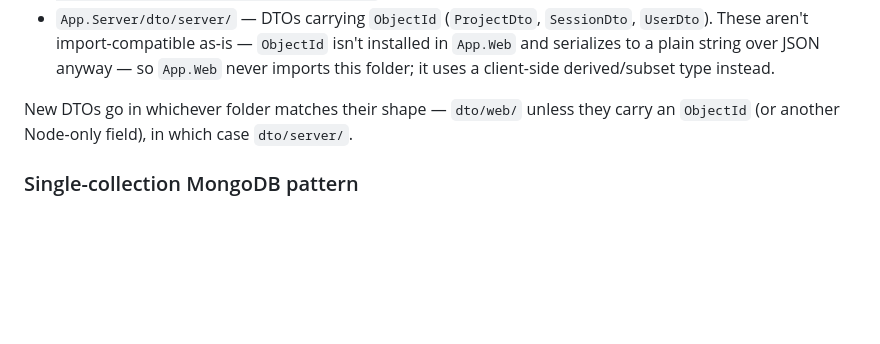
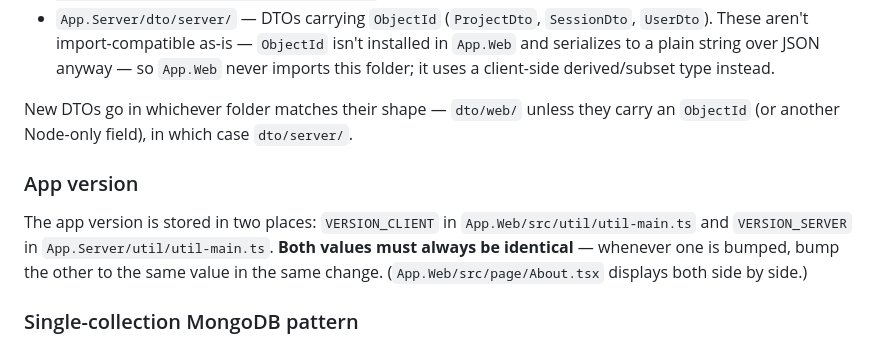
Before and after one commit to steinertech/App2, a Markdown page: CLAUDE.md, the part around the change. Drawn GitHub-style; blank space fills up the shorter version.

Commit message:
Document rule that client and server app versions must be identical
Co-Authored-By: Claude Opus 5.5 <noreply@anthropic.com>
Claude-Session: https://claude.ai/code/session_01LJ2mtSbmbUosda9nePdHmP

```diff
--- a/CLAUDE.md
+++ b/CLAUDE.md
@@ -57,6 +57,9 @@ DTOs (plain interfaces, not classes) live under `App.Server/dto/`, split into tw
 
 New DTOs go in whichever folder matches their shape — `dto/web/` unless they carry an `ObjectId` (or another Node-only field), in which case `dto/server/`.
 
+### App version
+The app version is stored in two places: `VERSION_CLIENT` in `App.Web/src/util/util-main.ts` and `VERSION_SERVER` in `App.Server/util/util-main.ts`. **Both values must always be identical** — whenever one is bumped, bump the other to the same value in the same change. (`App.Web/src/page/About.tsx` displays both side by side.)
+
 ### Single-collection MongoDB pattern
 All DTOs (`UserDto`, `SessionDto`, `ProjectDto`, ...) are stored in one MongoDB collection (`'myCollection'`), disambiguated by a `type` field (e.g. `type: 'UserDto'`) and scoped by a `sectorKey` field. Adding a new entity means adding a new DTO interface plus a `type` discriminator, not a new collection.
 
```
